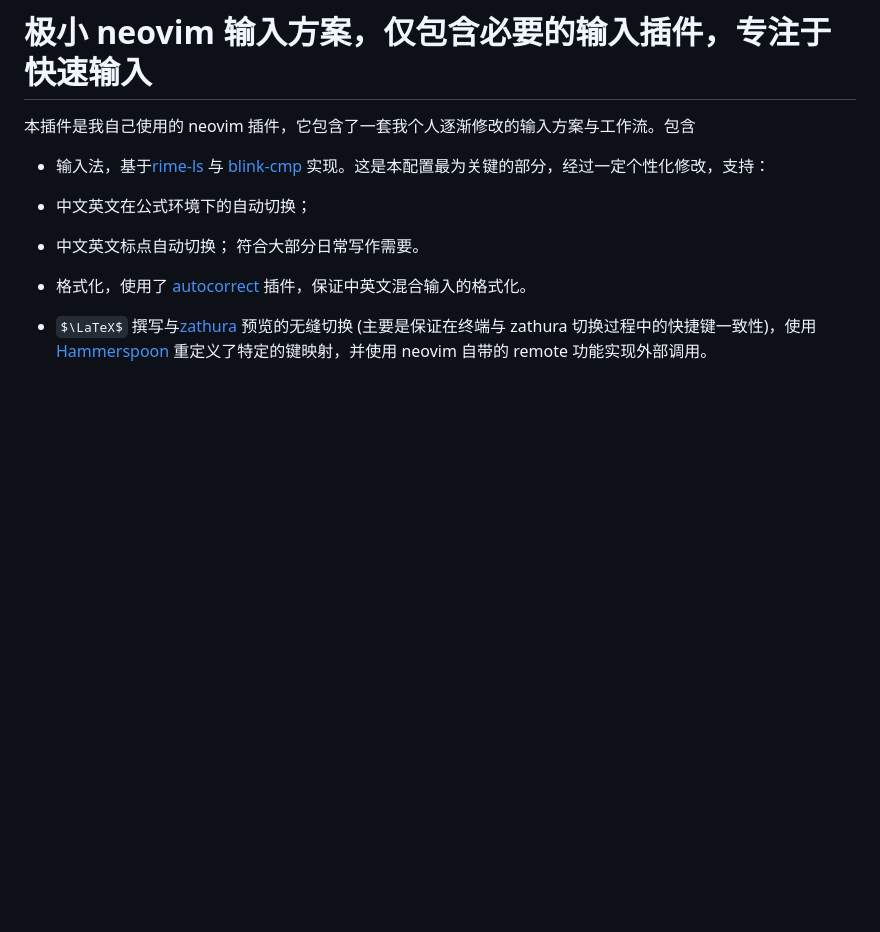
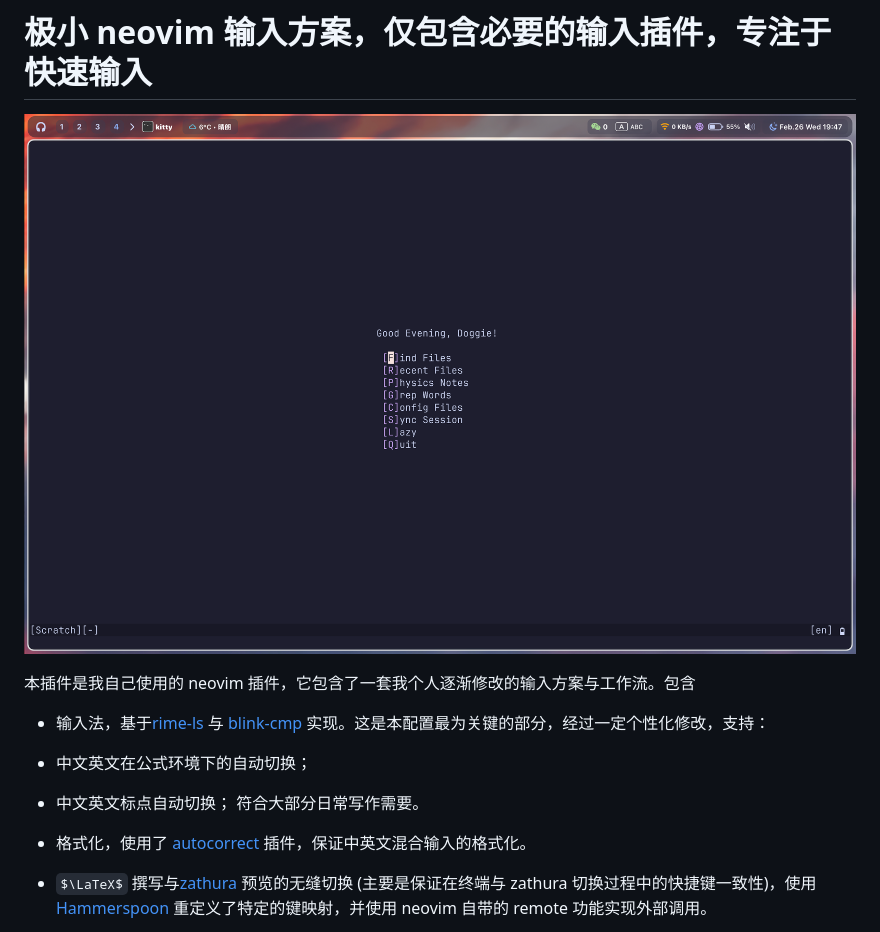
Before and after one commit to pxwg/LM-nvim, a Markdown page: README.md, the part around the change. Drawn GitHub-style; pictures changed too: readme_fig/dashboard.png (added); some formulas as TeX source; blank space fills up the shorter version.

```diff
--- a/README.md
+++ b/README.md
@@ -1,4 +1,6 @@
 # 极小 neovim 输入方案，仅包含必要的输入插件，专注于快速输入
+
+![dashboard](./readme_fig/dashboard.png)
 
 本插件是我自己使用的 neovim 插件，它包含了一套我个人逐渐修改的输入方案与工作流。包含
 
```
